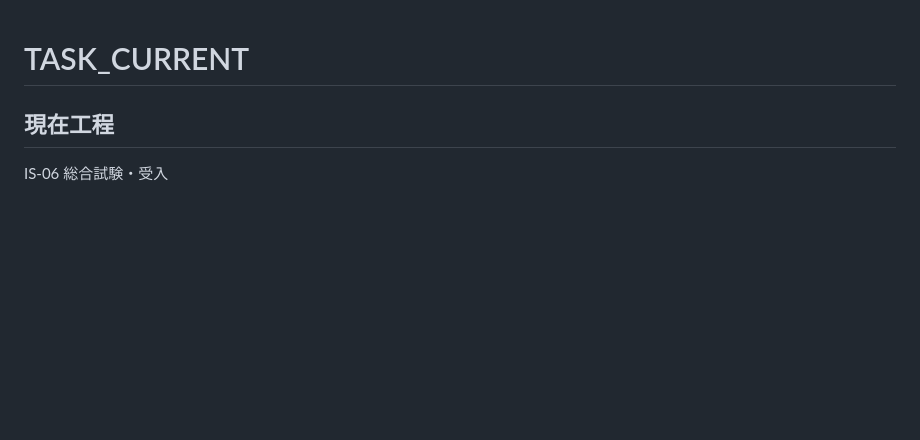
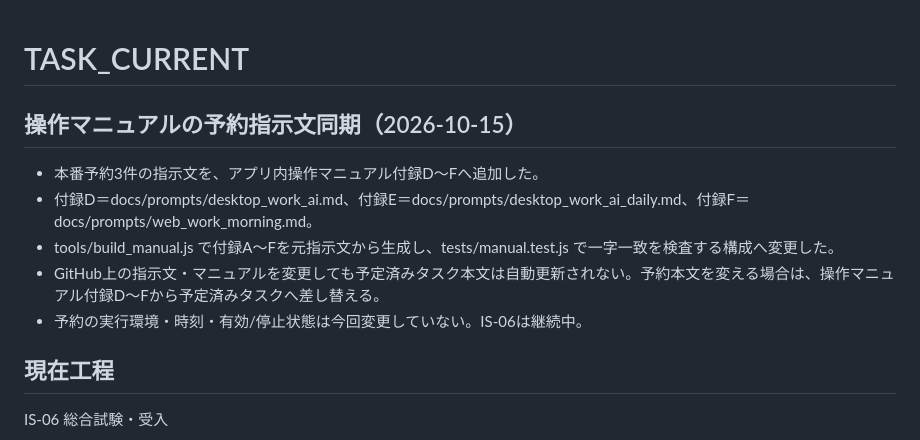
Before and after one commit to xxxinakenxxx-hash/Weekly-Tasks, a Markdown page: tasks/TASK_CURRENT.md, the part around the change. Rendered like a GitHub page; blank space fills up the shorter version.

Commit message:
Record reservation prompt manual synchronization

```diff
--- a/tasks/TASK_CURRENT.md
+++ b/tasks/TASK_CURRENT.md
@@ -1,4 +1,11 @@
 # TASK_CURRENT
+
+## 操作マニュアルの予約指示文同期（2026-10-15）
+- 本番予約3件の指示文を、アプリ内操作マニュアル付録D〜Fへ追加した。
+- 付録D＝docs/prompts/desktop_work_ai.md、付録E＝docs/prompts/desktop_work_ai_daily.md、付録F＝docs/prompts/web_work_morning.md。
+- tools/build_manual.js で付録A〜Fを元指示文から生成し、tests/manual.test.js で一字一致を検査する構成へ変更した。
+- GitHub上の指示文・マニュアルを変更しても予定済みタスク本文は自動更新されない。予約本文を変える場合は、操作マニュアル付録D〜Fから予定済みタスクへ差し替える。
+- 予約の実行環境・時刻・有効/停止状態は今回変更していない。IS-06は継続中。
 
 ## 現在工程
 IS-06 総合試験・受入
```
